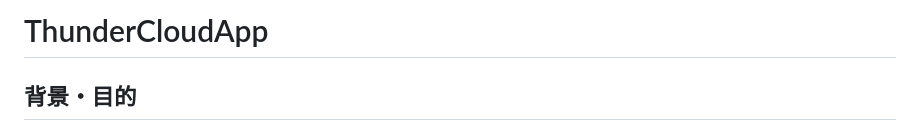
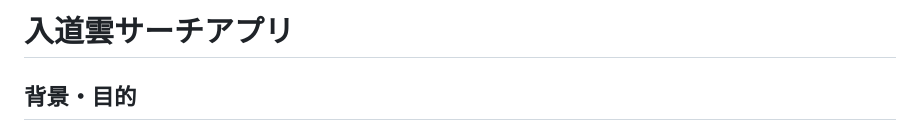
Before and after one commit to tsuchida-y/thunder_cloud_app, a Markdown page: README.md, the part around the change. Rendered like a GitHub page.

Commit message:
docs: アプリ名を「入道雲サーチアプリ」に変更

```diff
--- a/README.md
+++ b/README.md
@@ -1,4 +1,4 @@
-# ThunderCloudApp
+# 入道雲サーチアプリ
 
 ## 背景・目的
 
```
